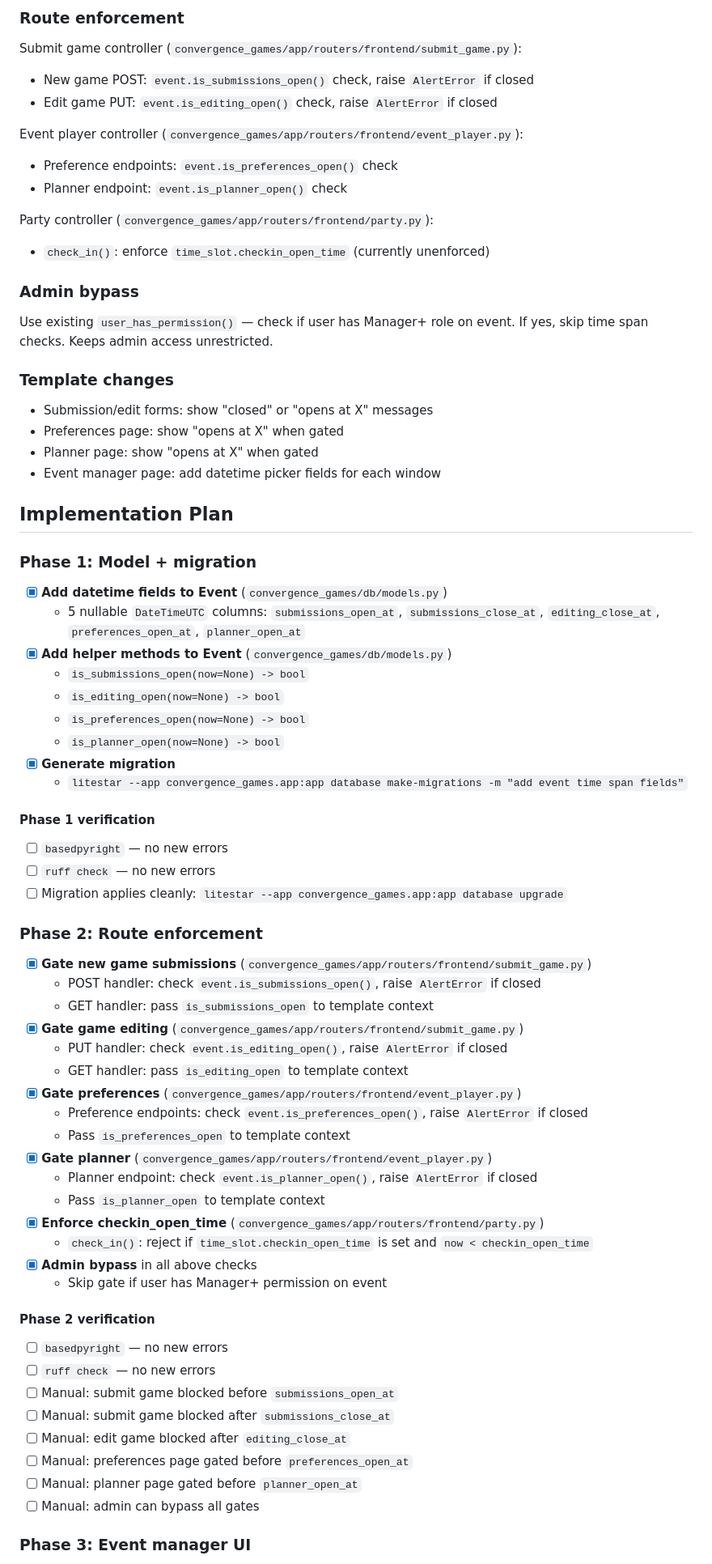
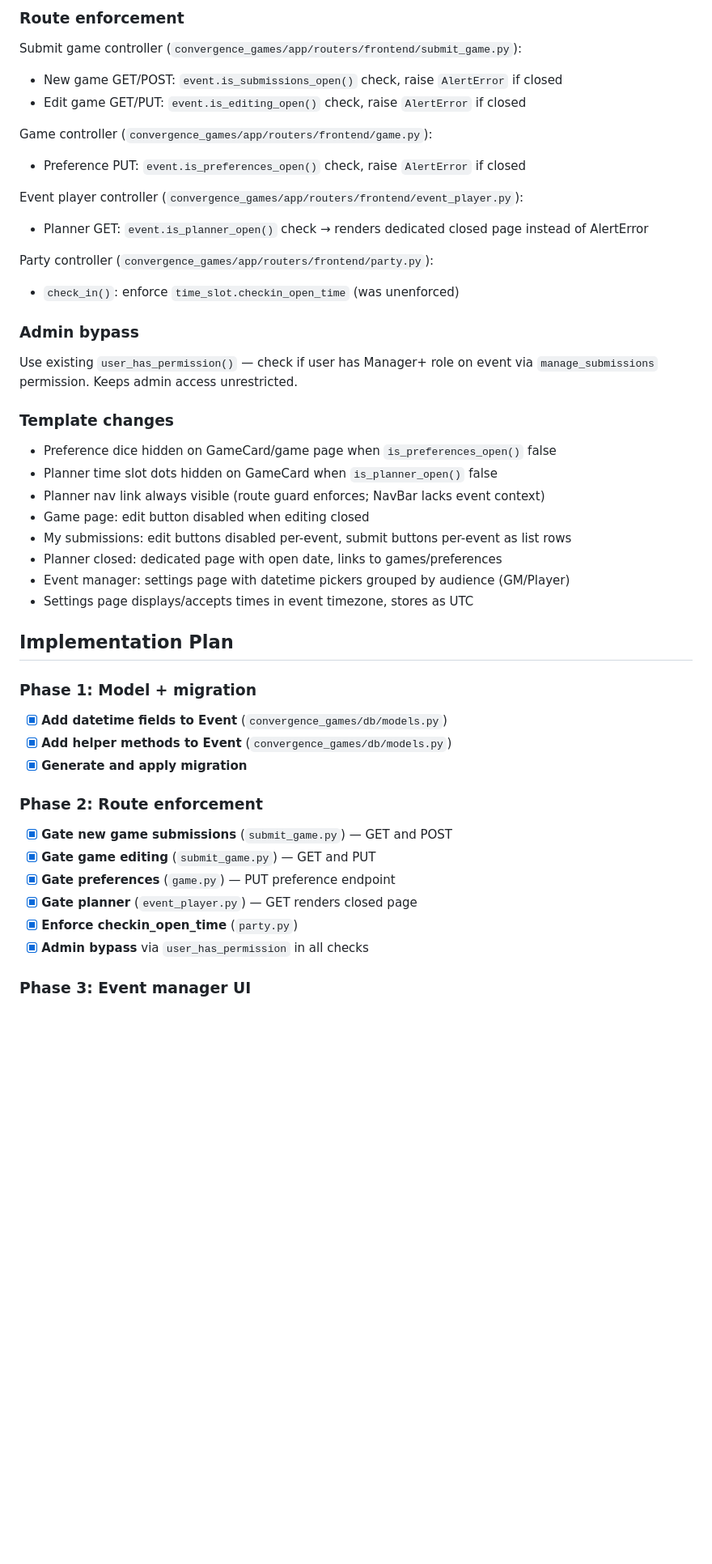
Before and after one commit to hoplime/convergence-games, a Markdown page: .tasks/event-time-spans/plan.md, the part around one of its changes. Shown at 81% size. Rendered like a GitHub page; blank space fills up the shorter version.

```diff
--- a/.tasks/event-time-spans/plan.md
+++ b/.tasks/event-time-spans/plan.md
@@ -46,76 +46,49 @@ Goal: add datetime-based windows to Event that auto-enforce when features are av
 ### Route enforcement
 
 Submit game controller (`convergence_games/app/routers/frontend/submit_game.py`):
-- New game POST: `event.is_submissions_open()` check, raise `AlertError` if closed
-- Edit game PUT: `event.is_editing_open()` check, raise `AlertError` if closed
+- New game GET/POST: `event.is_submissions_open()` check, raise `AlertError` if closed
+- Edit game GET/PUT: `event.is_editing_open()` check, raise `AlertError` if closed
+
+Game controller (`convergence_games/app/routers/frontend/game.py`):
+- Preference PUT: `event.is_preferences_open()` check, raise `AlertError` if closed
 
 Event player controller (`convergence_games/app/routers/frontend/event_player.py`):
-- Preference endpoints: `event.is_preferences_open()` check
-- Planner endpoint: `event.is_planner_open()` check
+- Planner GET: `event.is_planner_open()` check → renders dedicated closed page instead of AlertError
 
 Party controller (`convergence_games/app/routers/frontend/party.py`):
-- `check_in()`: enforce `time_slot.checkin_open_time` (currently unenforced)
+- `check_in()`: enforce `time_slot.checkin_open_time` (was unenforced)
 
 ### Admin bypass
 
-Use existing `user_has_permission()` — check if user has Manager+ role on event. If yes, skip time span checks. Keeps admin access unrestricted.
+Use existing `user_has_permission()` — check if user has Manager+ role on event via `manage_submissions` permission. Keeps admin access unrestricted.
 
 ### Template changes
 
-- Submission/edit forms: show "closed" or "opens at X" messages
-- Preferences page: show "opens at X" when gated
-- Planner page: show "opens at X" when gated
-- Event manager page: add datetime picker fields for each window
+- Preference dice hidden on GameCard/game page when `is_preferences_open()` false
+- Planner time slot dots hidden on GameCard when `is_planner_open()` false
+- Planner nav link always visible (route guard enforces; NavBar lacks event context)
+- Game page: edit button disabled when editing closed
+- My submissions: edit buttons disabled per-event, submit buttons per-event as list rows
+- Planner closed: dedicated page with open date, links to games/preferences
+- Event manager: settings page with datetime pickers grouped by audience (GM/Player)
+- Settings page displays/accepts times in event timezone, stores as UTC
 
 ## Implementation Plan
 
 ### Phase 1: Model + migration
 
 - [x] **Add datetime fields to Event** (`convergence_games/db/models.py`)
-  - 5 nullable `DateTimeUTC` columns: `submissions_open_at`, `submissions_close_at`, `editing_close_at`, `preferences_open_at`, `planner_open_at`
 - [x] **Add helper methods to Event** (`convergence_games/db/models.py`)
-  - `is_submissions_open(now=None) -> bool`
-  - `is_editing_open(now=None) -> bool`
-  - `is_preferences_open(now=None) -> bool`
-  - `is_planner_open(now=None) -> bool`
-- [x] **Generate migration**
-  - `litestar --app convergence_games.app:app database make-migrations -m "add event time span fields"`
-
-#### Phase 1 verification
-
-- [ ] `basedpyright` — no new errors
-- [ ] `ruff check` — no new errors
-- [ ] Migration applies cleanly: `litestar --app convergence_games.app:app database upgrade`
+- [x] **Generate and apply migration**
 
 ### Phase 2: Route enforcement
 
-- [x] **Gate new game submissions** (`convergence_games/app/routers/frontend/submit_game.py`)
-  - POST handler: check `event.is_submissions_open()`, raise `AlertError` if closed
-  - GET handler: pass `is_submissions_open` to template context
-- [x] **Gate game editing** (`convergence_games/app/routers/frontend/submit_game.py`)
-  - PUT handler: check `event.is_editing_open()`, raise `AlertError` if closed
-  - GET handler: pass `is_editing_open` to template context
-- [x] **Gate preferences** (`convergence_games/app/routers/frontend/event_player.py`)
-  - Preference endpoints: check `event.is_preferences_open()`, raise `AlertError` if closed
-  - Pass `is_preferences_open` to template context
-- [x] **Gate planner** (`convergence_games/app/routers/frontend/event_player.py`)
-  - Planner endpoint: check `event.is_planner_open()`, raise `AlertError` if closed
-  - Pass `is_planner_open` to template context
-- [x] **Enforce checkin_open_time** (`convergence_games/app/routers/frontend/party.py`)
-  - `check_in()`: reject if `time_slot.checkin_open_time` is set and `now < checkin_open_time`
-- [x] **Admin bypass** in all above checks
-  - Skip gate if user has Manager+ permission on event
-
-#### Phase 2 verification
-
-- [ ] `basedpyright` — no new errors
-- [ ] `ruff check` — no new errors
-- [ ] Manual: submit game blocked before `submissions_open_at`
-- [ ] Manual: submit game blocked after `submissions_close_at`
-- [ ] Manual: edit game blocked after `editing_close_at`
-- [ ] Manual: preferences page gated before `preferences_open_at`
-- [ ] Manual: planner page gated before `planner_open_at`
-- [ ] Manual: admin can bypass all gates
+- [x] **Gate new game submissions** (`submit_game.py`) — GET and POST
+- [x] **Gate game editing** (`submit_game.py`) — GET and PUT
+- [x] **Gate preferences** (`game.py`) — PUT preference endpoint
+- [x] **Gate planner** (`event_player.py`) — GET renders closed page
+- [x] **Enforce checkin_open_time** (`party.py`)
+- [x] **Admin bypass** via `user_has_permission` in all checks
 
 ### Phase 3: Event manager UI
 
```
Also changed, not shown: other parts of .tasks/event-time-spans/plan.md (+34 -44 lines).
